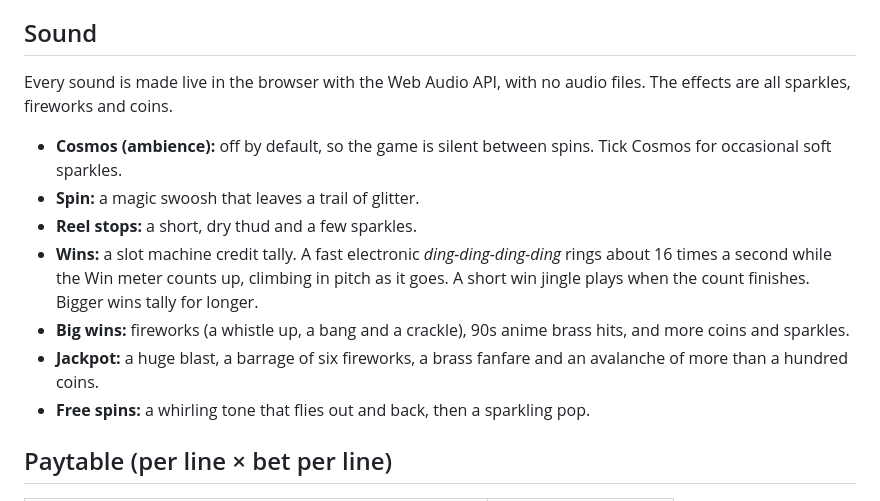
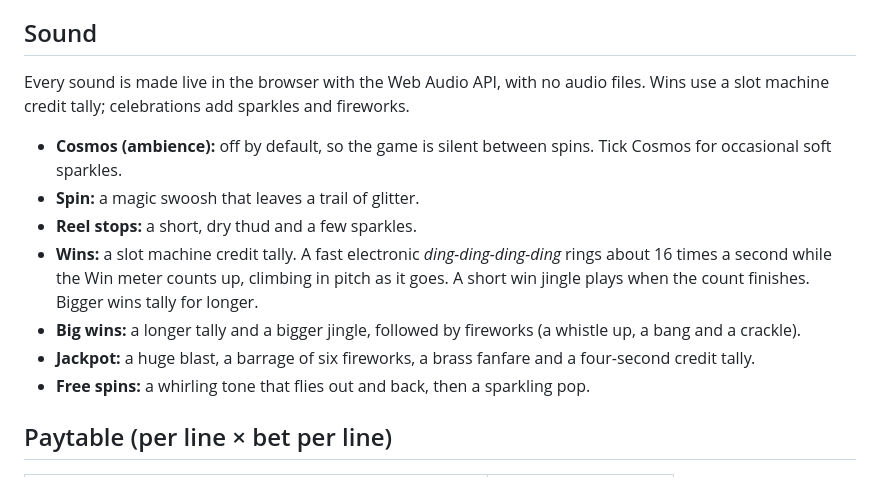
Before and after one commit to lezkt1811-maker/Casino13, a Markdown page: README.md, the part around the change. GitHub-like rendering.

Commit message:
Update README sound notes for the credit tally
Co-Authored-By: Claude Opus 5.5 <noreply@anthropic.com>
Claude-Session: https://claude.ai/code/session_01FxwypFDUXLHWWWi1Y56UqR

```diff
--- a/README.md
+++ b/README.md
@@ -14,14 +14,14 @@ It is plain HTML, CSS and JavaScript with no build step. Open `index.html` in a
 
 ## Sound
 
-Every sound is made live in the browser with the Web Audio API, with no audio files. The effects are all sparkles, fireworks and coins.
+Every sound is made live in the browser with the Web Audio API, with no audio files. Wins use a slot machine credit tally; celebrations add sparkles and fireworks.
 
 - **Cosmos (ambience):** off by default, so the game is silent between spins. Tick Cosmos for occasional soft sparkles.
 - **Spin:** a magic swoosh that leaves a trail of glitter.
 - **Reel stops:** a short, dry thud and a few sparkles.
 - **Wins:** a slot machine credit tally. A fast electronic *ding-ding-ding-ding* rings about 16 times a second while the Win meter counts up, climbing in pitch as it goes. A short win jingle plays when the count finishes. Bigger wins tally for longer.
-- **Big wins:** fireworks (a whistle up, a bang and a crackle), 90s anime brass hits, and more coins and sparkles.
-- **Jackpot:** a huge blast, a barrage of six fireworks, a brass fanfare and an avalanche of more than a hundred coins.
+- **Big wins:** a longer tally and a bigger jingle, followed by fireworks (a whistle up, a bang and a crackle).
+- **Jackpot:** a huge blast, a barrage of six fireworks, a brass fanfare and a four-second credit tally.
 - **Free spins:** a whirling tone that flies out and back, then a sparkling pop.
 
 ## Paytable (per line × bet per line)
```
